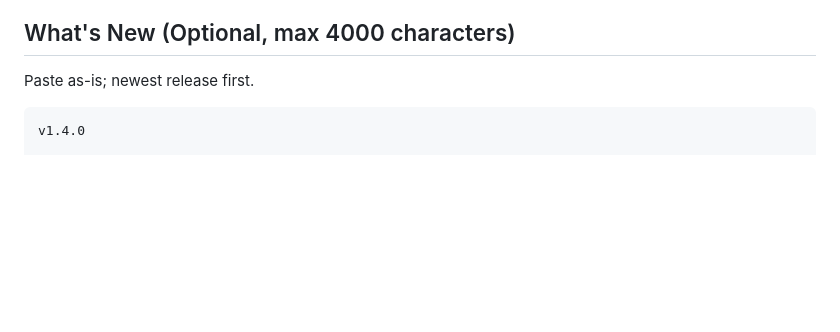
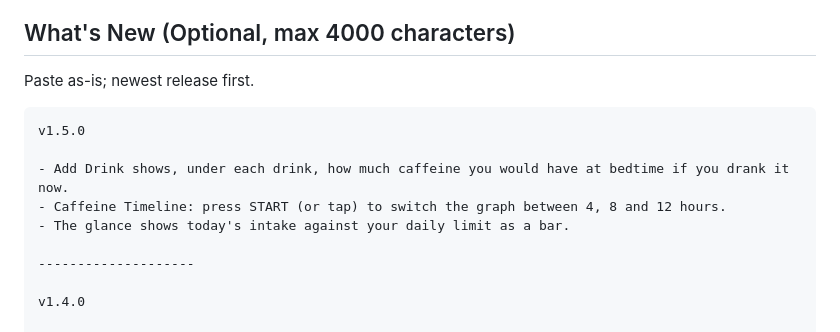
Before and after one commit to jame581/HalfLifeCaffeine, a Markdown page: docs/store-listing.md, the part around one of its changes. Drawn GitHub-style; blank space fills up the shorter version.

````diff
--- a/docs/store-listing.md
+++ b/docs/store-listing.md
@@ -7,6 +7,14 @@
 Paste as-is; newest release first.
 
 ```
+v1.5.0
+
+- Add Drink shows, under each drink, how much caffeine you would have at bedtime if you drank it now.
+- Caffeine Timeline: press START (or tap) to switch the graph between 4, 8 and 12 hours.
+- The glance shows today's intake against your daily limit as a bar.
+
+--------------------
+
 v1.4.0
 
 - Now in Finnish, Czech, German and French: on the watch, in the phone settings and on the companion page. The app follows your watch language. Czech, German and French are drafts; corrections are welcome on GitHub.
````
Also changed, not shown: other parts of docs/store-listing.md (+1 -1 lines), CLAUDE.md (+4 -3 lines).
